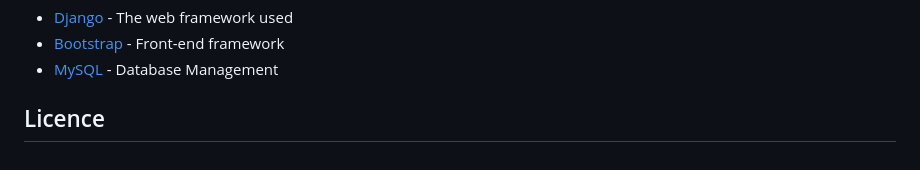
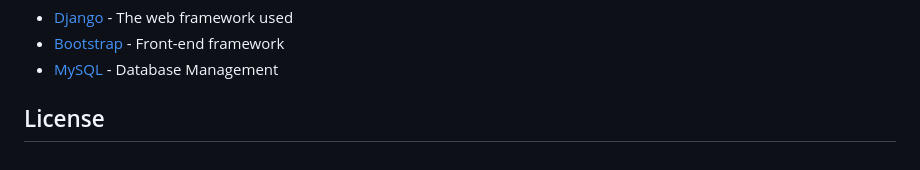
Before and after one commit to RiteshRavichandran/Django_HRM_System, a Markdown page: README.md, the part around the change. GitHub-like rendering.

```diff
--- a/README.md
+++ b/README.md
@@ -56,4 +56,4 @@ These instructions will help set up and run the project on your local machine fo
 - [Bootstrap](https://getbootstrap.com/) - Front-end framework
 - [MySQL](https://www.mysql.com/) - Database Management
 
-## Licence
+## License
```
